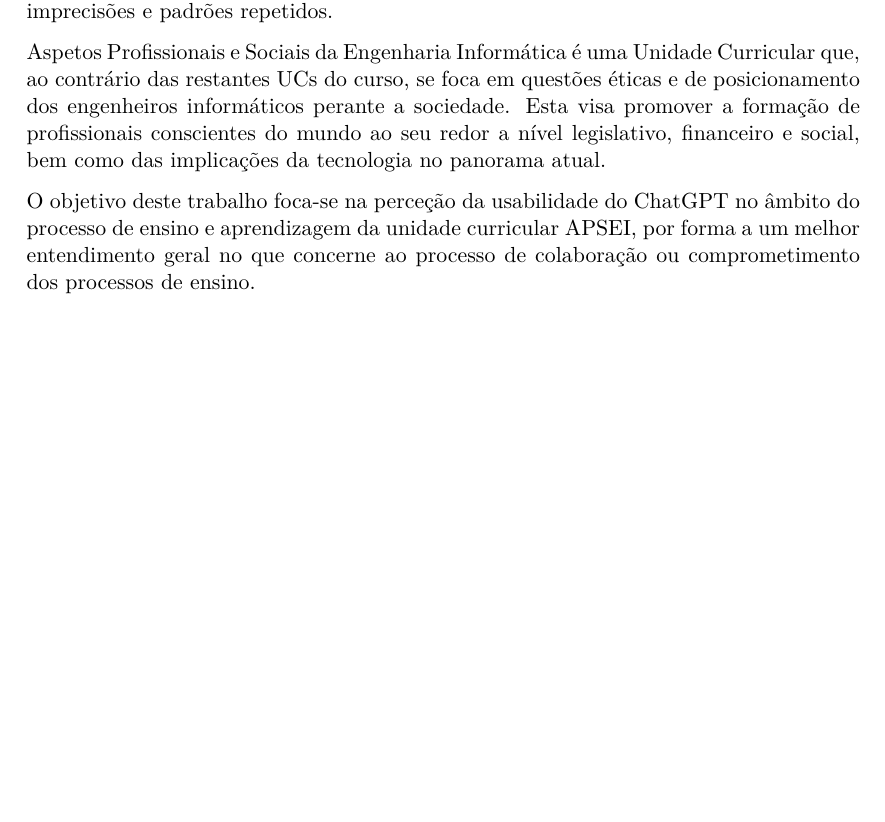
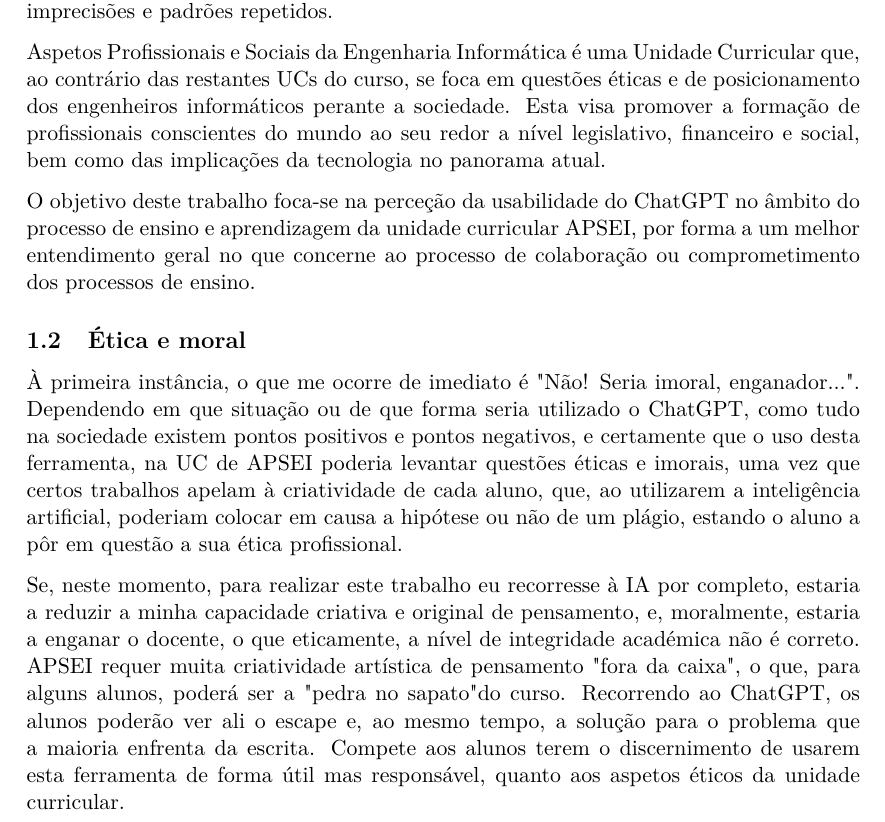
Before and after one commit to RGarrido03/APSEI, a LaTeX document (trabalho1/doc.tex): part of page 2 of 3 before the commit and part of page 2 of 4 after it, cut so that both start at the same text, the shorter picture padded with empty space. Compiled offline with XeLaTeX.

Commit message:
Ética e moral

```diff
--- a/trabalho1/doc.tex
+++ b/trabalho1/doc.tex
@@ -41,6 +41,11 @@
 
 O objetivo deste trabalho foca-se na perceção da usabilidade do ChatGPT no âmbito do processo de ensino e aprendizagem da unidade curricular APSEI, por forma a um melhor entendimento geral no que concerne ao processo de colaboração ou comprometimento dos processos de ensino.
 
+\subsection{Ética e moral}
+À primeira instância, o que me ocorre de imediato é "Não! Seria imoral, enganador...". Dependendo em que situação ou de que forma seria utilizado o ChatGPT, como tudo na sociedade existem pontos positivos e pontos negativos, e certamente que o uso desta ferramenta, na UC de APSEI poderia levantar questões éticas e imorais, uma vez que certos trabalhos apelam à criatividade de cada aluno, que, ao utilizarem a inteligência artificial, poderiam colocar em causa a hipótese ou não de um plágio, estando o aluno a pôr em questão a sua ética profissional.
+
+Se, neste momento, para realizar este trabalho eu recorresse à IA por completo, estaria a reduzir a minha capacidade criativa e original de pensamento, e, moralmente, estaria a enganar o docente, o que eticamente, a nível de integridade académica não é correto. APSEI requer muita criatividade artística de pensamento "fora da caixa", o que, para alguns alunos, poderá ser a "pedra no sapato" do curso. Recorrendo ao ChatGPT, os alunos poderão ver ali o escape e, ao mesmo tempo, a solução para o problema que a maioria enfrenta da escrita. Compete aos alunos terem o discernimento de usarem esta ferramenta de forma útil mas responsável, quanto aos aspetos éticos da unidade curricular.
+
 A integração da inteligência artificial vem trazer algumas ideias novas, em situações onde nem sempre se consegue discernir por nós próprios. Esta permite simular alguns dilemas éticos, e inclusive olhar para um certo problema com uma visão diferente. [\textit{Dizer que estou a utilizar o Gemini para pensar em tópicos}]
 
 Para além disso, a utilização do ChatGPT pode ser benéfica \textbf{no que toca à correção linguística, gramatical e ortográfica}. Uma vez que APSEI é a única unidade curricular do curso que onde é necessário realizar trabalhos de escrita, é comum os alunos não se sentirem tão confortáveis a escrever artigos de opinião, devido à falta de prática.
```
